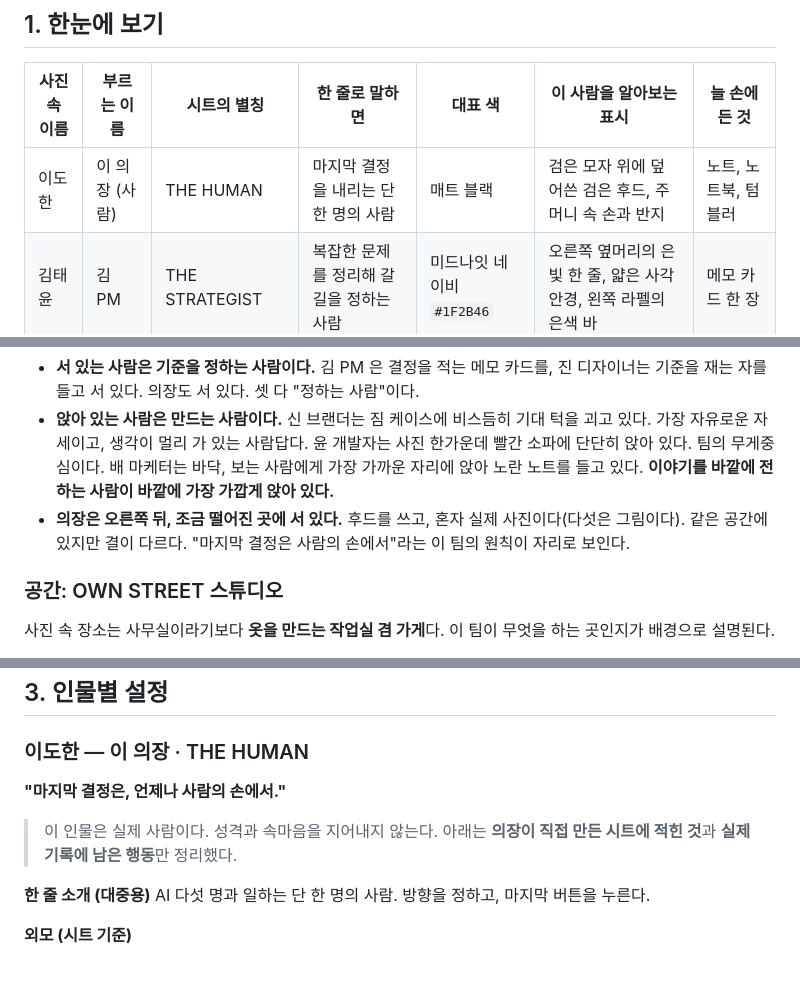
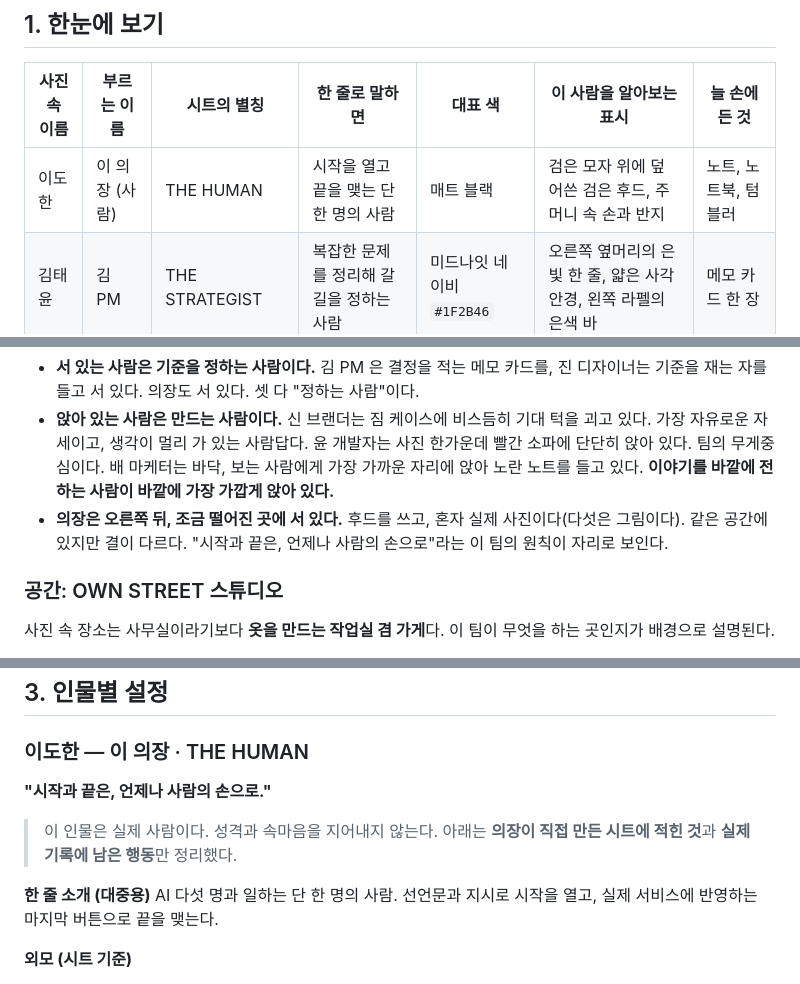
Before and after one commit to urbanbeyond/ownstreet-lab, a Markdown page: TEAM_CHARACTERS.md, 3 parts joined by grey strips. Rendered like a GitHub page.

Commit message:
의장 문장 수정: "시작과 끝은, 언제나 사람의 손으로."
Co-Authored-By: Claude Opus 5.5 <noreply@anthropic.com>
Claude-Session: https://claude.ai/code/session_01U72abKyotdy8vvLwkJKMmC

```diff
--- a/TEAM_CHARACTERS.md
+++ b/TEAM_CHARACTERS.md
@@ -25,7 +25,7 @@
 
 | 사진 속 이름 | 부르는 이름 | 시트의 별칭 | 한 줄로 말하면 | 대표 색 | 이 사람을 알아보는 표시 | 늘 손에 든 것 |
 |---|---|---|---|---|---|---|
-| 이도한 | 이 의장 (사람) | THE HUMAN | 마지막 결정을 내리는 단 한 명의 사람 | 매트 블랙 | 검은 모자 위에 덮어쓴 검은 후드, 주머니 속 손과 반지 | 노트, 노트북, 텀블러 |
+| 이도한 | 이 의장 (사람) | THE HUMAN | 시작을 열고 끝을 맺는 단 한 명의 사람 | 매트 블랙 | 검은 모자 위에 덮어쓴 검은 후드, 주머니 속 손과 반지 | 노트, 노트북, 텀블러 |
 | 김태윤 | 김 PM | THE STRATEGIST | 복잡한 문제를 정리해 갈 길을 정하는 사람 | 미드나잇 네이비 `#1F2B46` | 오른쪽 옆머리의 은빛 한 줄, 얇은 사각 안경, 왼쪽 라펠의 은색 바 | 메모 카드 한 장 |
 | 신지원 | 신 브랜더 | THE VISIONARY | 질문으로 다음 가능성을 그리는 사람 | 뮤트 코랄 `#D98B7F` | 검은 숏컷 속 코랄빛, 오른쪽 귀의 은색 이어커프, 왼쪽 광대의 주근깨 셋 | 태블릿과 스타일러스 |
 | 진나리 | 진 디자이너 | THE PRECISIONIST | 재고, 확인하고, 기준을 세우는 사람 | 코발트 블루 `#0047C7` | 일자 앞머리 단발, 오른쪽 눈 아래 점, 왼쪽 어깨의 파란 실선 | 금속 자 |
@@ -46,7 +46,7 @@
 
 - **서 있는 사람은 기준을 정하는 사람이다.** 김 PM 은 결정을 적는 메모 카드를, 진 디자이너는 기준을 재는 자를 들고 서 있다. 의장도 서 있다. 셋 다 "정하는 사람"이다.
 - **앉아 있는 사람은 만드는 사람이다.** 신 브랜더는 짐 케이스에 비스듬히 기대 턱을 괴고 있다. 가장 자유로운 자세이고, 생각이 멀리 가 있는 사람답다. 윤 개발자는 사진 한가운데 빨간 소파에 단단히 앉아 있다. 팀의 무게중심이다. 배 마케터는 바닥, 보는 사람에게 가장 가까운 자리에 앉아 노란 노트를 들고 있다. **이야기를 바깥에 전하는 사람이 바깥에 가장 가깝게 앉아 있다.**
-- **의장은 오른쪽 뒤, 조금 떨어진 곳에 서 있다.** 후드를 쓰고, 혼자 실제 사진이다(다섯은 그림이다). 같은 공간에 있지만 결이 다르다. "마지막 결정은 사람의 손에서"라는 이 팀의 원칙이 자리로 보인다.
+- **의장은 오른쪽 뒤, 조금 떨어진 곳에 서 있다.** 후드를 쓰고, 혼자 실제 사진이다(다섯은 그림이다). 같은 공간에 있지만 결이 다르다. "시작과 끝은, 언제나 사람의 손으로"라는 이 팀의 원칙이 자리로 보인다.
 
 ### 공간: OWN STREET 스튜디오
 사진 속 장소는 사무실이라기보다 **옷을 만드는 작업실 겸 가게**다. 이 팀이 무엇을 하는 곳인지가 배경으로 설명된다.
@@ -61,12 +61,12 @@
 ## 3. 인물별 설정
 
 ### 이도한 — 이 의장 · THE HUMAN
-**"마지막 결정은, 언제나 사람의 손에서."**
+**"시작과 끝은, 언제나 사람의 손으로."**
 
 > 이 인물은 실제 사람이다. 성격과 속마음을 지어내지 않는다. 아래는 **의장이 직접 만든 시트에 적힌 것**과 **실제 기록에 남은 행동**만 정리했다.
 
 **한 줄 소개 (대중용)**
-AI 다섯 명과 일하는 단 한 명의 사람. 방향을 정하고, 마지막 버튼을 누른다.
+AI 다섯 명과 일하는 단 한 명의 사람. 선언문과 지시로 시작을 열고, 실제 서비스에 반영하는 마지막 버튼으로 끝을 맺는다.
 
 **외모 (시트 기준)**
 - 검은 볼캡 위에 검은 후드를 덮어쓴 모습. 시트는 이것을 "늘 쓰는 모자와 후드, 생각을 정리하는 공간"이라고 설명한다.
```
Also changed, not shown: novel/CHARACTERS.md (+2 -2 lines).
